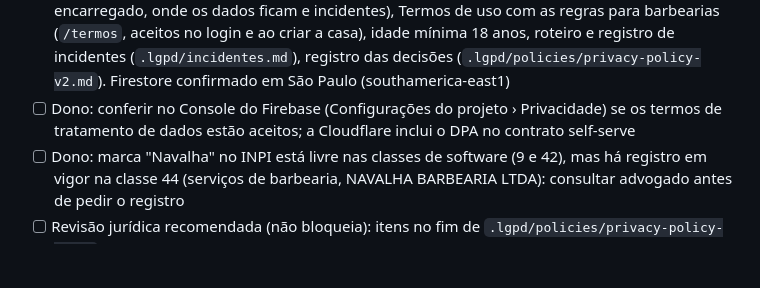
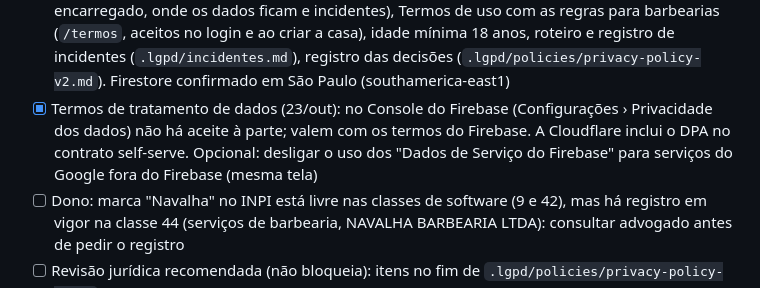
Before and after one commit to SuportExoduss/navalha, a Markdown page: docs/status.md, the part around the change. Drawn GitHub-style; blank space fills up the shorter version.

Commit message:
Status: termos de tratamento de dados do Firebase conferidos
Co-Authored-By: Claude Opus 5.5 <noreply@anthropic.com>

```diff
--- a/docs/status.md
+++ b/docs/status.md
@@ -159,8 +159,9 @@ Relatório na conversa de 22/out (12 achados, L01–L12; não é parecer jurídi
   dados ficam e incidentes), Termos de uso com as regras para barbearias (`/termos`, aceitos no login e ao criar a casa),
   idade mínima 18 anos, roteiro e registro de incidentes (`.lgpd/incidentes.md`), registro das decisões
   (`.lgpd/policies/privacy-policy-v2.md`). Firestore confirmado em São Paulo (southamerica-east1)
-- [ ] Dono: conferir no Console do Firebase (Configurações do projeto › Privacidade) se os termos de tratamento de dados
-  estão aceitos; a Cloudflare inclui o DPA no contrato self-serve
+- [x] Termos de tratamento de dados (23/out): no Console do Firebase (Configurações › Privacidade dos dados) não há aceite
+  à parte; valem com os termos do Firebase. A Cloudflare inclui o DPA no contrato self-serve. Opcional: desligar o uso
+  dos "Dados de Serviço do Firebase" para serviços do Google fora do Firebase (mesma tela)
 - [ ] Dono: marca "Navalha" no INPI está livre nas classes de software (9 e 42), mas há registro em vigor na classe 44
   (serviços de barbearia, NAVALHA BARBEARIA LTDA): consultar advogado antes de pedir o registro
 - [ ] Revisão jurídica recomendada (não bloqueia): itens no fim de `.lgpd/policies/privacy-policy-v2.md`
```
